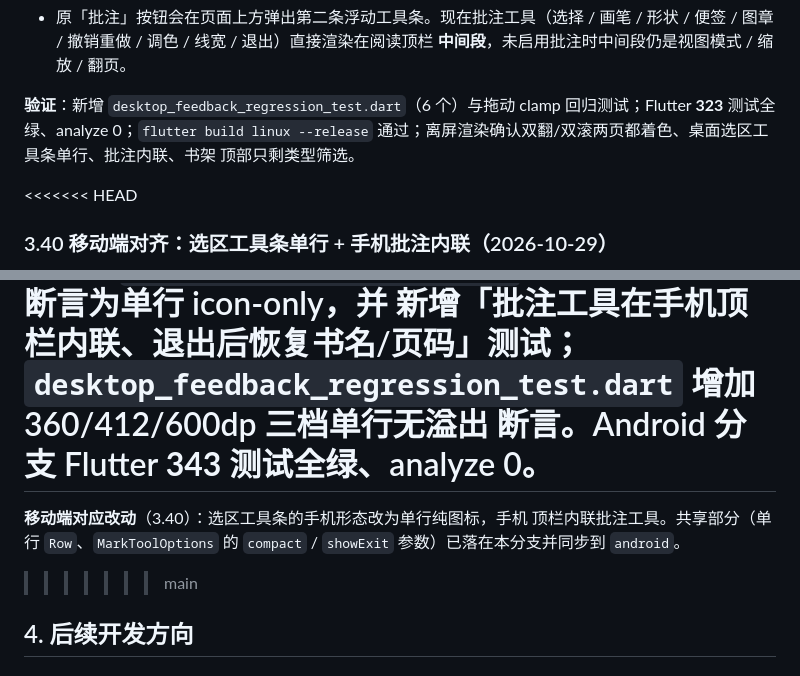
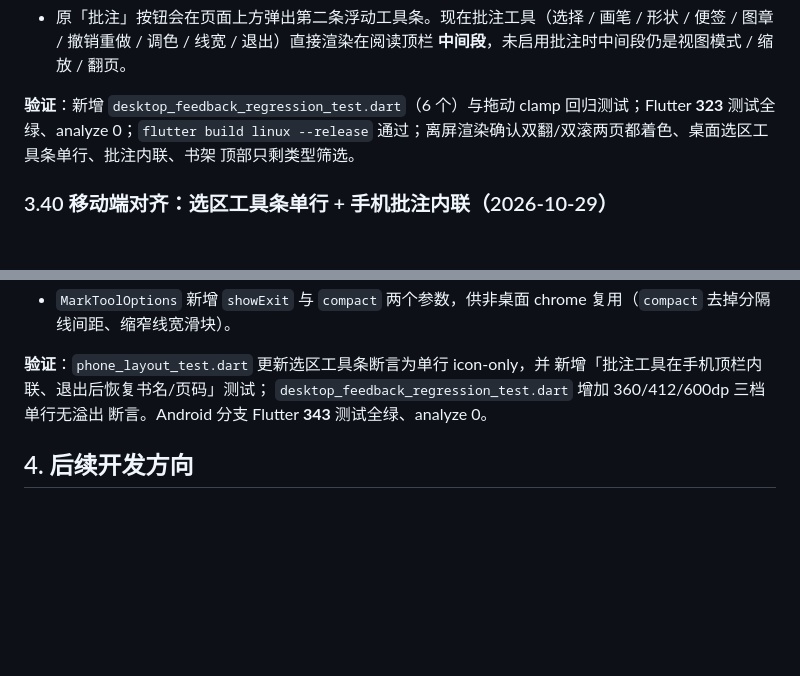
Before and after one commit to CSY2569/Zhiyue, a Markdown page: docs/IMPLEMENTATION_STATUS.md, 2 parts joined by grey strips. Drawn GitHub-style; blank space fills up the shorter version.

Commit message:
merge: resolve the implementation-status conflict
Both branches documented the same mobile round: main added a short
cross-reference to 3.40, android carries the full section. Keep the full
section (it is the one with the detail) and drop the duplicate pointer.

```diff
--- a/docs/IMPLEMENTATION_STATUS.md
+++ b/docs/IMPLEMENTATION_STATUS.md
@@ -1192,7 +1192,6 @@ release APK 269MB、16KB 对齐通过。
 通过；离屏渲染确认双翻/双滚两页都着色、桌面选区工具条单行、批注内联、书架
 顶部只剩类型筛选。
 
-<<<<<<< HEAD
 ### 3.40 移动端对齐：选区工具条单行 + 手机批注内联（2026-10-29）
 
 3.39 的 8 项在 Android 分支上的对应实现。共享修复经
@@ -1219,11 +1218,6 @@ release APK 269MB、16KB 对齐通过。
 新增「批注工具在手机顶栏内联、退出后恢复书名/页码」测试；
 `desktop_feedback_regression_test.dart` 增加 360/412/600dp 三档单行无溢出
 断言。Android 分支 Flutter **343** 测试全绿、analyze 0。
-=======
-**移动端对应改动**（3.40）：选区工具条的手机形态改为单行纯图标，手机
-顶栏内联批注工具。共享部分（单行 `Row`、`MarkToolOptions` 的 `compact` /
-`showExit` 参数）已落在本分支并同步到 `android`。
->>>>>>> main
 
 ## 4. 后续开发方向
 
```
